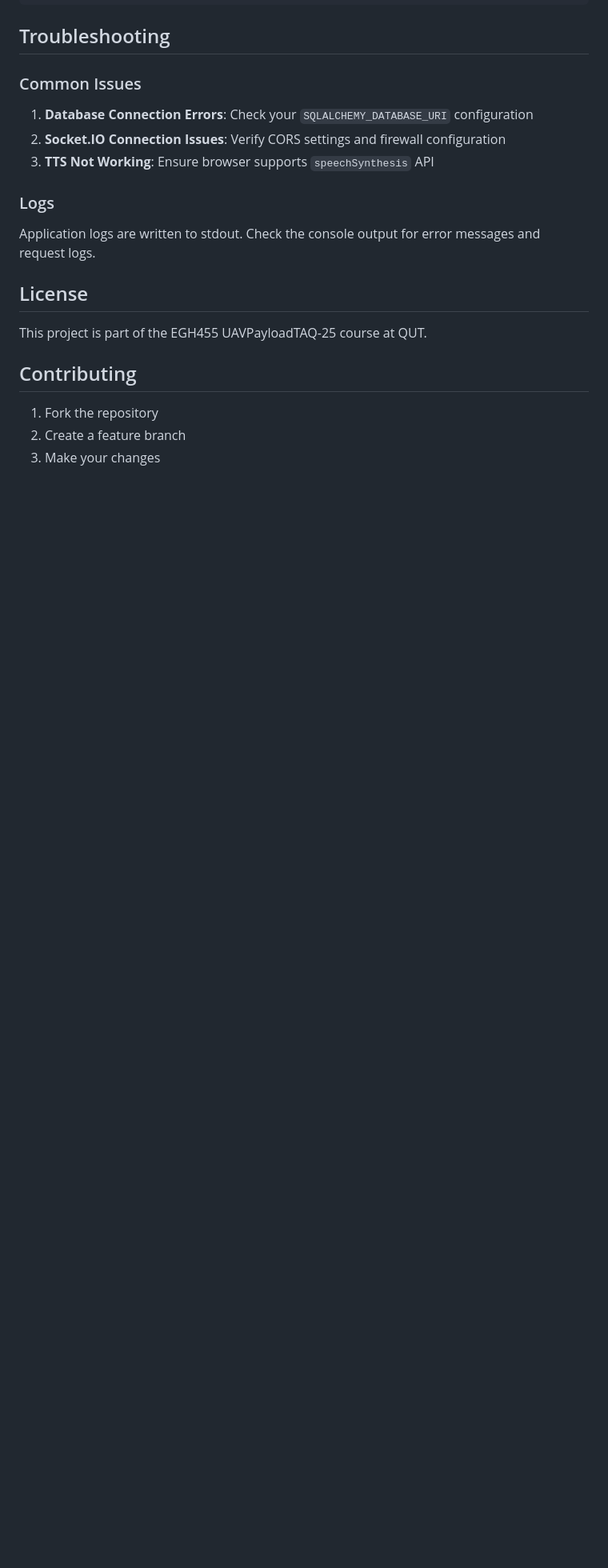
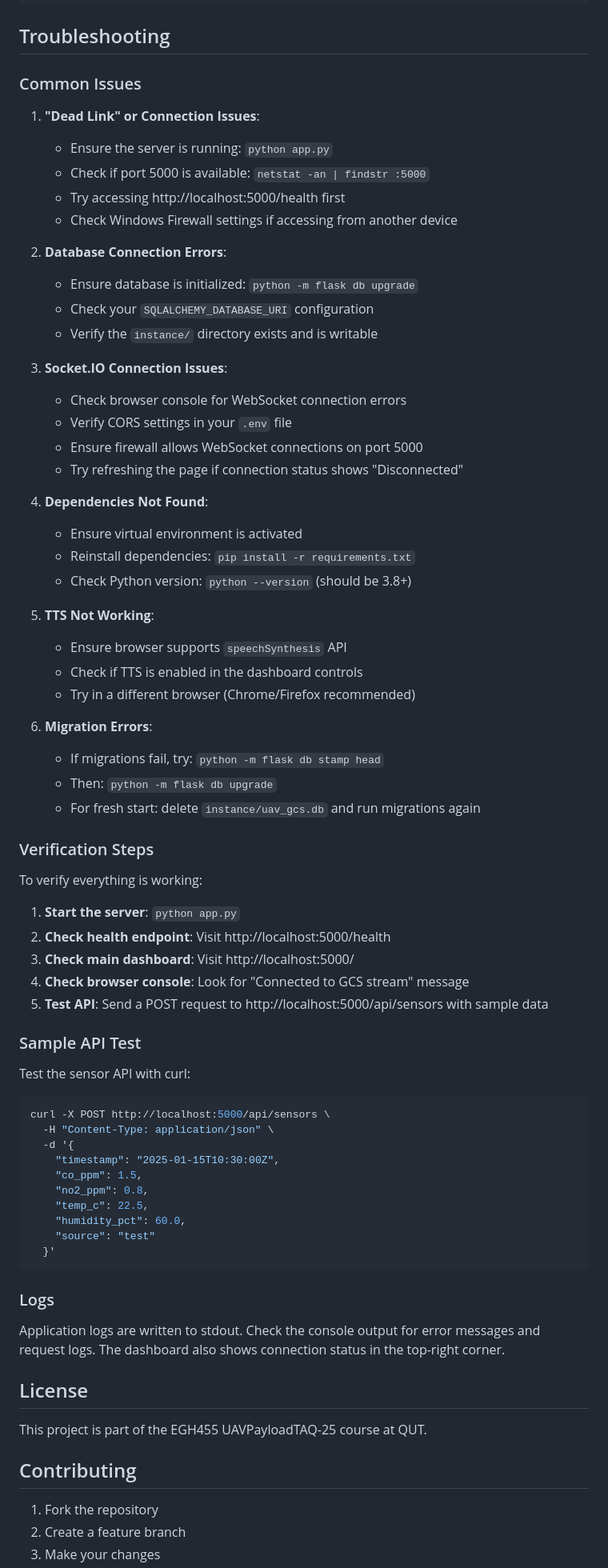
Before and after one commit to EGH455-Group16/uav_gcs_server, a Markdown page: README.md, the part around one of its changes. Shown at 80% size. GitHub-like rendering; blank space fills up the shorter version.

````diff
--- a/README.md
+++ b/README.md
@@ -229,13 +278,67 @@ CMD ["python", "app.py"]
 
 ### Common Issues
 
-1. **Database Connection Errors**: Check your `SQLALCHEMY_DATABASE_URI` configuration
-2. **Socket.IO Connection Issues**: Verify CORS settings and firewall configuration
-3. **TTS Not Working**: Ensure browser supports `speechSynthesis` API
+1. **"Dead Link" or Connection Issues**:
+   - Ensure the server is running: `python app.py`
+   - Check if port 5000 is available: `netstat -an | findstr :5000`
+   - Try accessing http://localhost:5000/health first
+   - Check Windows Firewall settings if accessing from another device
+
+2. **Database Connection Errors**:
+   - Ensure database is initialized: `python -m flask db upgrade`
+   - Check your `SQLALCHEMY_DATABASE_URI` configuration
+   - Verify the `instance/` directory exists and is writable
+
+3. **Socket.IO Connection Issues**:
+   - Check browser console for WebSocket connection errors
+   - Verify CORS settings in your `.env` file
+   - Ensure firewall allows WebSocket connections on port 5000
+   - Try refreshing the page if connection status shows "Disconnected"
+
+4. **Dependencies Not Found**:
+   - Ensure virtual environment is activated
+   - Reinstall dependencies: `pip install -r requirements.txt`
+   - Check Python version: `python --version` (should be 3.8+)
+
+5. **TTS Not Working**:
+   - Ensure browser supports `speechSynthesis` API
+   - Check if TTS is enabled in the dashboard controls
+   - Try in a different browser (Chrome/Firefox recommended)
+
+6. **Migration Errors**:
+   - If migrations fail, try: `python -m flask db stamp head`
+   - Then: `python -m flask db upgrade`
+   - For fresh start: delete `instance/uav_gcs.db` and run migrations again
+
+### Verification Steps
+
+To verify everything is working:
+
+1. **Start the server**: `python app.py`
+2. **Check health endpoint**: Visit http://localhost:5000/health
+3. **Check main dashboard**: Visit http://localhost:5000/
+4. **Check browser console**: Look for "Connected to GCS stream" message
+5. **Test API**: Send a POST request to http://localhost:5000/api/sensors with sample data
+
+### Sample API Test
+
+Test the sensor API with curl:
+```bash
+curl -X POST http://localhost:5000/api/sensors \
+  -H "Content-Type: application/json" \
+  -d '{
+    "timestamp": "2025-01-15T10:30:00Z",
+    "co_ppm": 1.5,
+    "no2_ppm": 0.8,
+    "temp_c": 22.5,
+    "humidity_pct": 60.0,
+    "source": "test"
+  }'
+```
 
 ### Logs
 
-Application logs are written to stdout. Check the console output for error messages and request logs.
+Application logs are written to stdout. Check the console output for error messages and request logs. The dashboard also shows connection status in the top-right corner.
 
 ## License
 
````
Also changed, not shown: other parts of README.md (+60 -11 lines).
